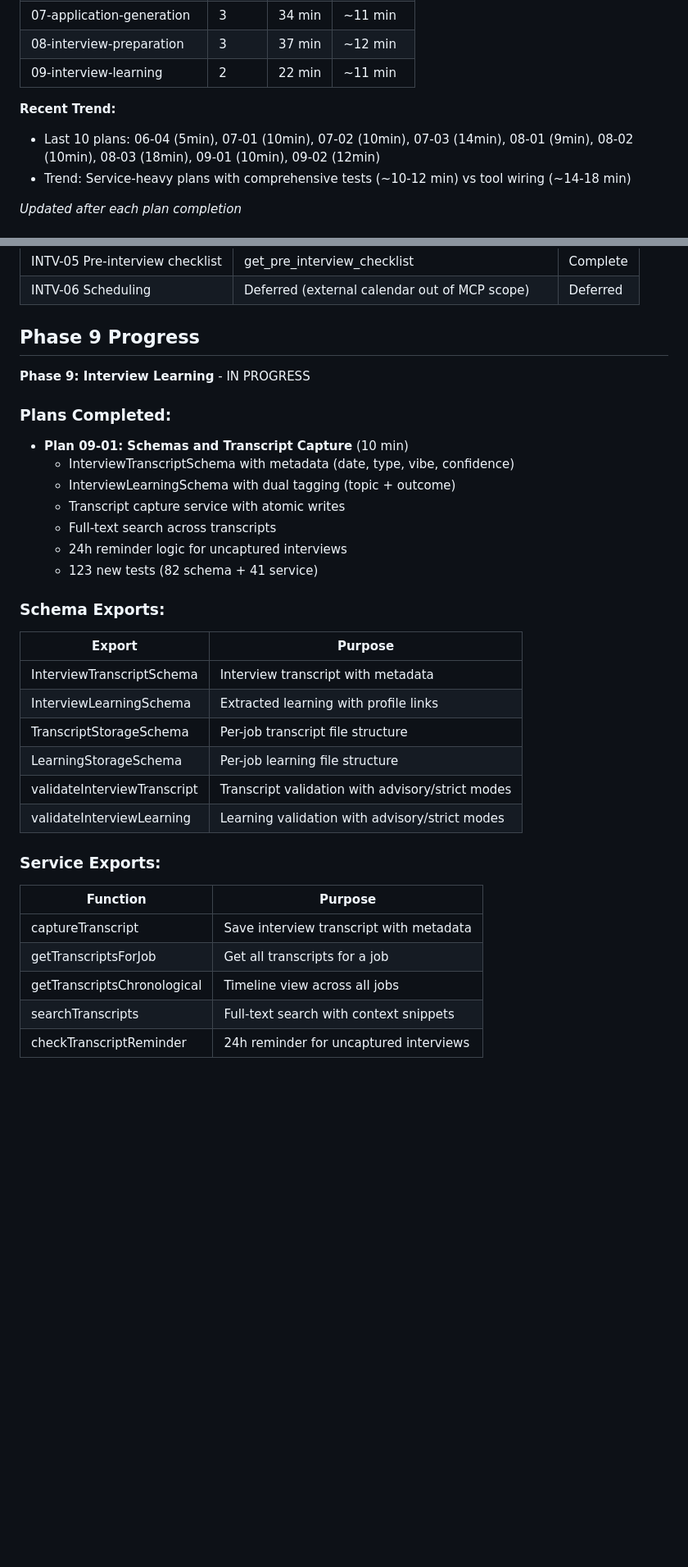
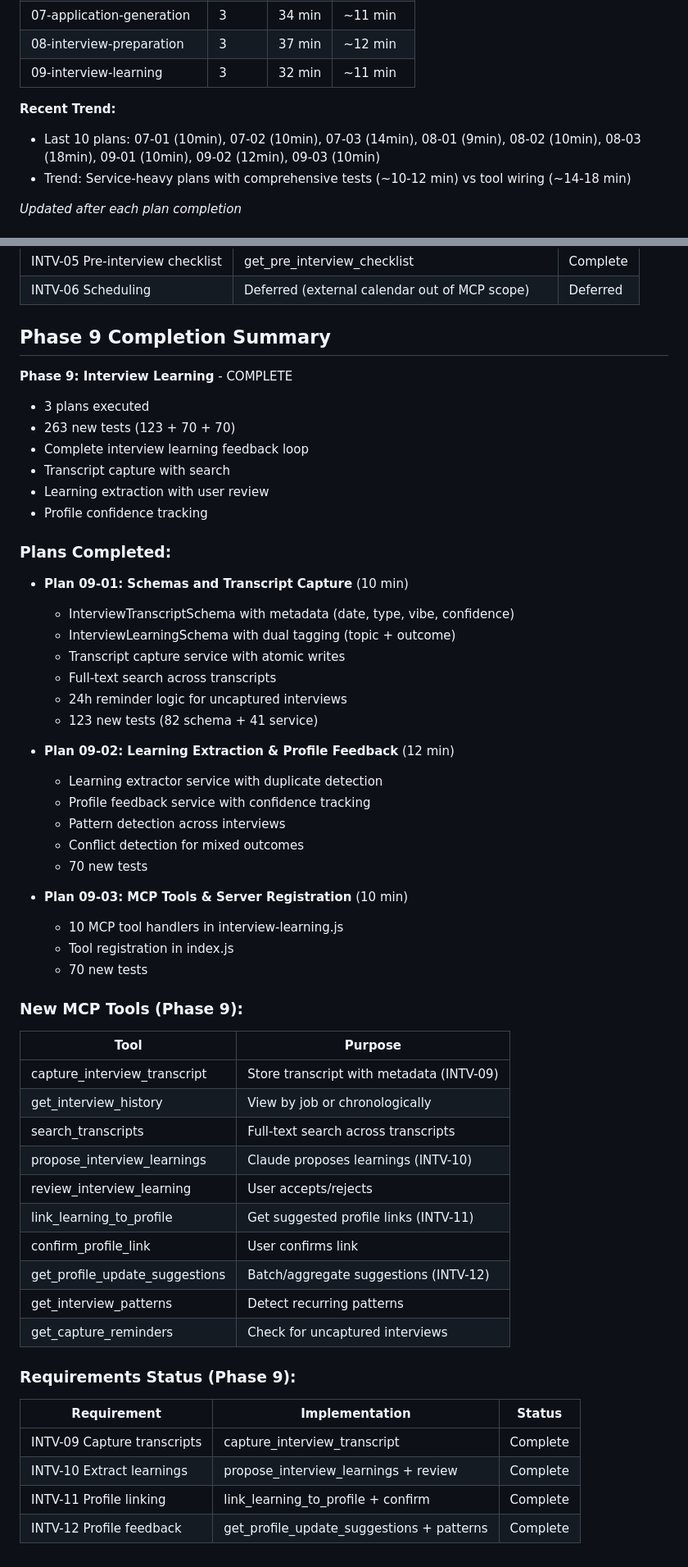
Before and after one commit to genreme/job-share, a Markdown page: .planning/STATE.md, 2 parts joined by grey strips. Shown at 82% size. Drawn GitHub-style; blank space fills up the shorter version.

Commit message:
docs(09-03): complete MCP Tools & Server Registration plan
Tasks completed: 3/3
- Task 1+3: Interview Learning Tools and Tests (bd45b9c)
- Task 2: Register Tools in MCP Server (9e6f2c3)

Phase 9 Interview Learning now complete.
SUMMARY: .planning/phases/09-interview-learning/09-03-SUMMARY.md

```diff
--- a/.planning/STATE.md
+++ b/.planning/STATE.md
@@ -35,10 +35,10 @@ Progress: [==========] ~97% (31 of ~32 plans)
 | 06-application-intelligence | 4 | 20 min | ~5 min |
 | 07-application-generation | 3 | 34 min | ~11 min |
 | 08-interview-preparation | 3 | 37 min | ~12 min |
-| 09-interview-learning | 2 | 22 min | ~11 min |
+| 09-interview-learning | 3 | 32 min | ~11 min |
 
 **Recent Trend:**
-- Last 10 plans: 06-04 (5min), 07-01 (10min), 07-02 (10min), 07-03 (14min), 08-01 (9min), 08-02 (10min), 08-03 (18min), 09-01 (10min), 09-02 (12min)
+- Last 10 plans: 07-01 (10min), 07-02 (10min), 07-03 (14min), 08-01 (9min), 08-02 (10min), 08-03 (18min), 09-01 (10min), 09-02 (12min), 09-03 (10min)
 - Trend: Service-heavy plans with comprehensive tests (~10-12 min) vs tool wiring (~14-18 min)
 
 *Updated after each plan completion*
@@ -623,9 +627,16 @@ Resume file: None
 | INTV-05 Pre-interview checklist | get_pre_interview_checklist | Complete |
 | INTV-06 Scheduling | Deferred (external calendar out of MCP scope) | Deferred |
 
-## Phase 9 Progress
+## Phase 9 Completion Summary
 
-**Phase 9: Interview Learning** - IN PROGRESS
+**Phase 9: Interview Learning** - COMPLETE
+
+- 3 plans executed
+- 263 new tests (123 + 70 + 70)
+- Complete interview learning feedback loop
+- Transcript capture with search
+- Learning extraction with user review
+- Profile confidence tracking
 
 ### Plans Completed:
 
@@ -637,23 +648,38 @@ Resume file: None
   - 24h reminder logic for uncaptured interviews
   - 123 new tests (82 schema + 41 service)
 
-### Schema Exports:
+- **Plan 09-02: Learning Extraction & Profile Feedback** (12 min)
+  - Learning extractor service with duplicate detection
+  - Profile feedback service with confidence tracking
+  - Pattern detection across interviews
+  - Conflict detection for mixed outcomes
+  - 70 new tests
 
-| Export | Purpose |
-|--------|---------|
-| InterviewTranscriptSchema | Interview transcript with metadata |
-| InterviewLearningSchema | Extracted learning with profile links |
-| TranscriptStorageSchema | Per-job transcript file structure |
-| LearningStorageSchema | Per-job learning file structure |
-| validateInterviewTranscript | Transcript validation with advisory/strict modes |
-| validateInterviewLearning | Learning validation with advisory/strict modes |
+- **Plan 09-03: MCP Tools & Server Registration** (10 min)
+  - 10 MCP tool handlers in interview-learning.js
+  - Tool registration in index.js
+  - 70 new tests
 
-### Service Exports:
+### New MCP Tools (Phase 9):
 
-| Function | Purpose |
-|----------|---------|
-| captureTranscript | Save interview transcript with metadata |
-| getTranscriptsForJob | Get all transcripts for a job |
-| getTranscriptsChronological | Timeline view across all jobs |
-| searchTranscripts | Full-text search with context snippets |
-| checkTranscriptReminder | 24h reminder for uncaptured interviews |
+| Tool | Purpose |
+|------|---------|
+| capture_interview_transcript | Store transcript with metadata (INTV-09) |
+| get_interview_history | View by job or chronologically |
+| search_transcripts | Full-text search across transcripts |
+| propose_interview_learnings | Claude proposes learnings (INTV-10) |
+| review_interview_learning | User accepts/rejects |
+| link_learning_to_profile | Get suggested profile links (INTV-11) |
+| confirm_profile_link | User confirms link |
+| get_profile_update_suggestions | Batch/aggregate suggestions (INTV-12) |
+| get_interview_patterns | Detect recurring patterns |
+| get_capture_reminders | Check for uncaptured interviews |
+
+### Requirements Status (Phase 9):
+
+| Requirement | Implementation | Status |
+|-------------|----------------|--------|
+| INTV-09 Capture transcripts | capture_interview_transcript | Complete |
+| INTV-10 Extract learnings | propose_interview_learnings + review | Complete |
+| INTV-11 Profile linking | link_learning_to_profile + confirm | Complete |
+| INTV-12 Profile feedback | get_profile_update_suggestions + patterns | Complete |
```
Also changed, not shown: other parts of .planning/STATE.md (+11 -7 lines), 1 other file.
